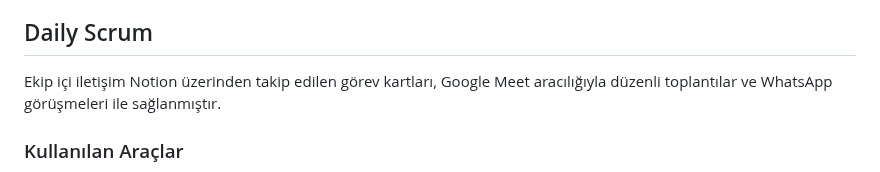
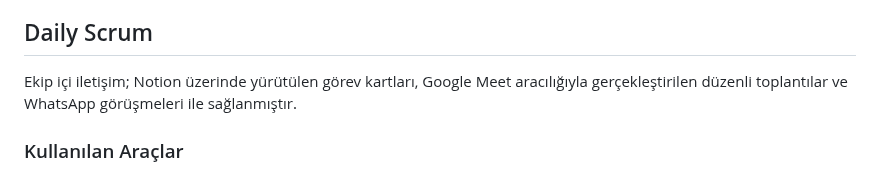
Before and after one commit to nazsenoll/YZTA-Bootcamp-Team40, a Markdown page: README.md, the part around the change. Rendered like a GitHub page.

```diff
--- a/README.md
+++ b/README.md
@@ -69,7 +69,7 @@ Sprint için hedeflenen 22 puanın 17'si tamamlanmıştır. Kalan item'lar
 ikinci sprintin backlog'una taşınmıştır.
 
 ## Daily Scrum ##
-Ekip içi iletişim Notion üzerinden takip edilen görev kartları, Google Meet aracılığıyla düzenli toplantılar ve WhatsApp görüşmeleri ile sağlanmıştır.
+Ekip içi iletişim; Notion üzerinde yürütülen görev kartları, Google Meet aracılığıyla gerçekleştirilen düzenli toplantılar ve WhatsApp görüşmeleri ile sağlanmıştır.
 
 ### Kullanılan Araçlar ###
 - [Notion](https://app.notion.com/p/41311c5edb9446e5ab44098fb74f39dd?v=3bd3e3d92a8a4d4dbc1d1263cbfecb69&source=copy_link) (görev takibi, proje veritabanı, board yönetimi)
```
